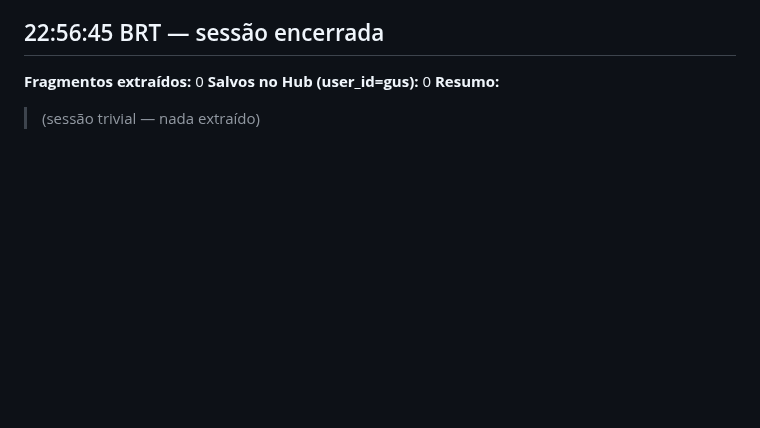
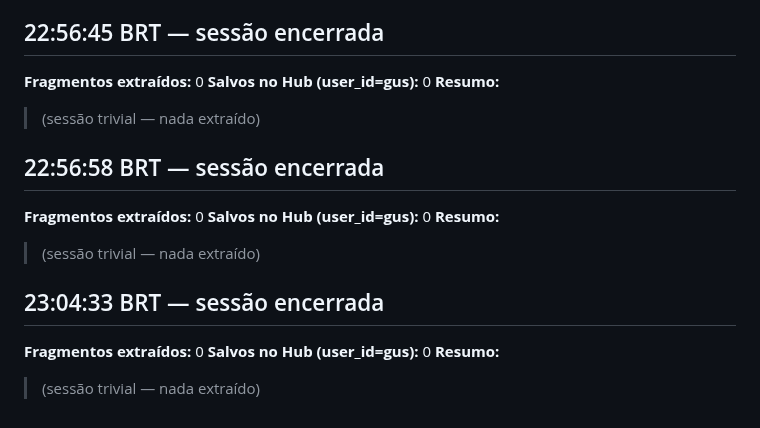
Before and after one commit to Gustpbbr/Gus, a Markdown page: _log/retro-engine-claude-code/2026-04-28.md, the part around the change. GitHub-like rendering; blank space fills up the shorter version.

Commit message:
log retro-engine: sessão trivial 28/04
https://claude.ai/code/session_0124NSRjyDvq2gPpK4F3yg9F

```diff
--- a/_log/retro-engine-claude-code/2026-04-28.md
+++ b/_log/retro-engine-claude-code/2026-04-28.md
@@ -412,3 +412,15 @@ tipo: log-retro-engine-claude-code
 **Salvos no Hub (user_id=gus):** 0
 **Resumo:**
 > (sessão trivial — nada extraído)
+
+## 22:56:58 BRT — sessão encerrada
+**Fragmentos extraídos:** 0
+**Salvos no Hub (user_id=gus):** 0
+**Resumo:**
+> (sessão trivial — nada extraído)
+
+## 23:04:33 BRT — sessão encerrada
+**Fragmentos extraídos:** 0
+**Salvos no Hub (user_id=gus):** 0
+**Resumo:**
+> (sessão trivial — nada extraído)
```
